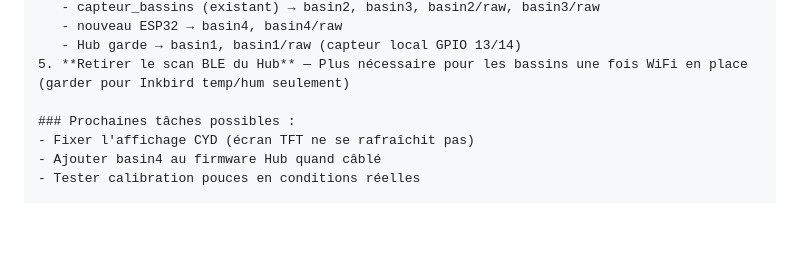
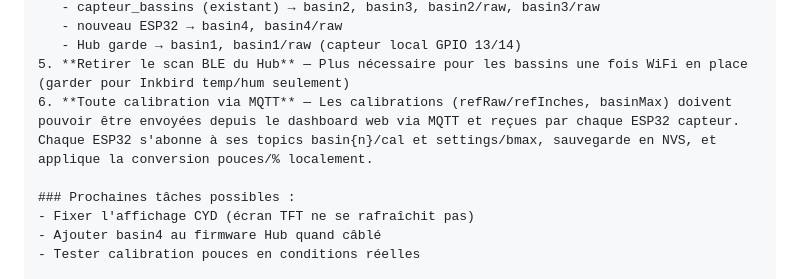
Before and after one commit to robingag/cabane-marcoux, a Markdown page: suite_projet_cabane.md, the part around the change. Drawn GitHub-style; blank space fills up the shorter version.

Commit message:
Add note: all basin calibration must be done via MQTT
Co-Authored-By: Claude Opus 4.6 (1M context) <noreply@anthropic.com>

```diff
--- a/suite_projet_cabane.md
+++ b/suite_projet_cabane.md
@@ -89,6 +89,7 @@ Le répertoire de travail est : C:\Users\ryb086\OneDrive - Groupe R.Y. Beaudoin\
    - nouveau ESP32 → basin4, basin4/raw
    - Hub garde → basin1, basin1/raw (capteur local GPIO 13/14)
 5. **Retirer le scan BLE du Hub** — Plus nécessaire pour les bassins une fois WiFi en place (garder pour Inkbird temp/hum seulement)
+6. **Toute calibration via MQTT** — Les calibrations (refRaw/refInches, basinMax) doivent pouvoir être envoyées depuis le dashboard web via MQTT et reçues par chaque ESP32 capteur. Chaque ESP32 s'abonne à ses topics basin{n}/cal et settings/bmax, sauvegarde en NVS, et applique la conversion pouces/% localement.
 
 ### Prochaines tâches possibles :
 - Fixer l'affichage CYD (écran TFT ne se rafraîchit pas)
```
